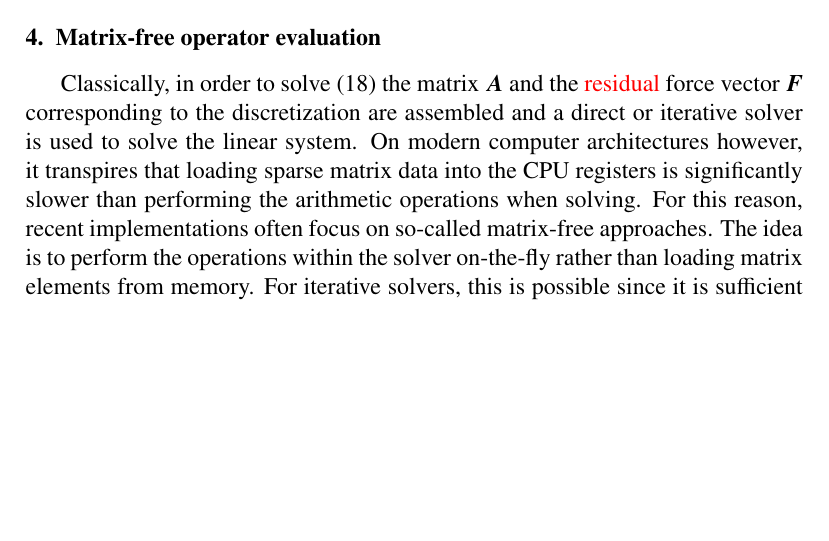
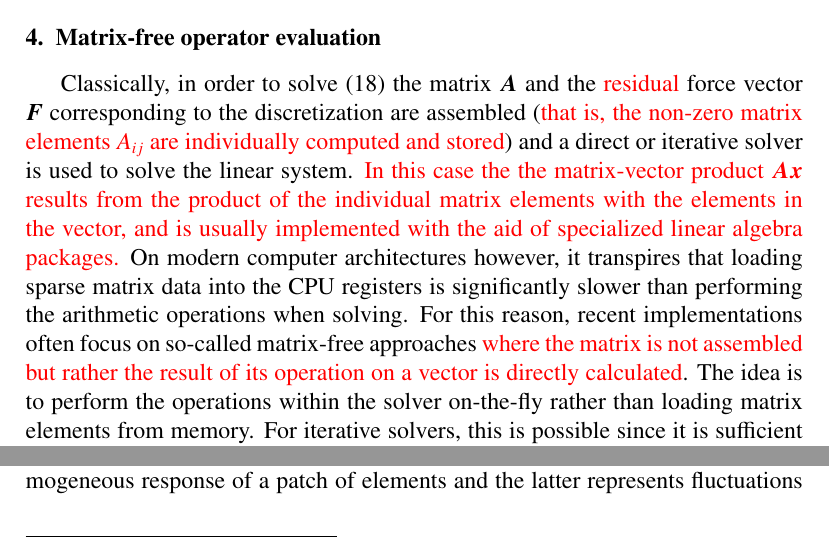
Before and after one commit to davydden/large-strain-matrix-free, a LaTeX document (doc/large_strain.tex): part of page 7 of 25 before the commit and two parts of pages 7 and 12 of 25 after it, the two joined at a grey line, cut so that both start at the same text, the shorter picture padded with empty space. Compiled offline with pdfLaTeX.

Commit message:
Fix more of PS's comments.

```diff
--- a/doc/large_strain.tex
+++ b/doc/large_strain.tex
@@ -417,11 +417,11 @@ Note that $\overline{\grad^s} \gz N_i$ and $\overline{\grad} \gz N_i$ are gradie
 
 \section{Matrix-free operator evaluation}
 \label{sec:mf}
-Classically, in order to solve \eqref{eq:linear_system} the matrix $\gz A$ and the {\color{red}residual} force vector $\gz F$ corresponding to the discretization are assembled and
-a direct or iterative solver is used to solve the linear system.
+Classically, in order to solve \eqref{eq:linear_system} the matrix $\gz A$ and the {\color{red}residual} force vector $\gz F$ corresponding to the discretization are assembled (\textcolor{red}{that is, the non-zero matrix elements $A_{ij}$ are individually computed and stored}) and a direct or iterative solver is used to solve the linear system.
+\textcolor{red}{In this case the the matrix-vector product $\gz A \gz x$ results from the product of the individual matrix elements with the elements in the vector, and is usually implemented with the aid of specialized linear algebra packages.}
 On modern computer architectures however, it transpires that loading sparse matrix data into the CPU registers is significantly slower than performing the arithmetic operations when solving.
-For this reason, recent implementations often focus on so-called matrix-free approaches. The idea is to perform the operations within the solver on-the-fly
-rather than loading matrix elements from memory.
+For this reason, recent implementations often focus on so-called matrix-free approaches \textcolor{red}{where the matrix is not assembled but rather the result of its operation on a vector is directly calculated}.
+The idea is to perform the operations within the solver on-the-fly rather than loading matrix elements from memory.
 For iterative solvers, this is possible since it is sufficient to compute matrix-vector products alone.
 %
 The matrix-vector product $\gz A \gz x$ {\color{red}(i.e. the action of operator $\gz A$ on a vector $\gz x$)} can be expressed by
```
Also changed, not shown: doc/large_strain.tex (2 more changed lines).
